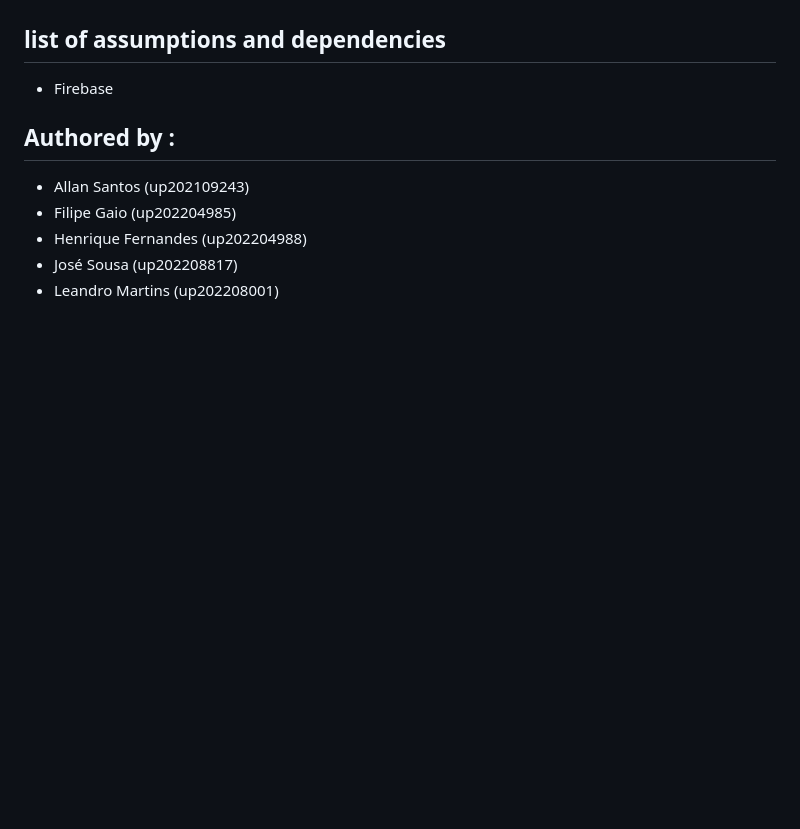
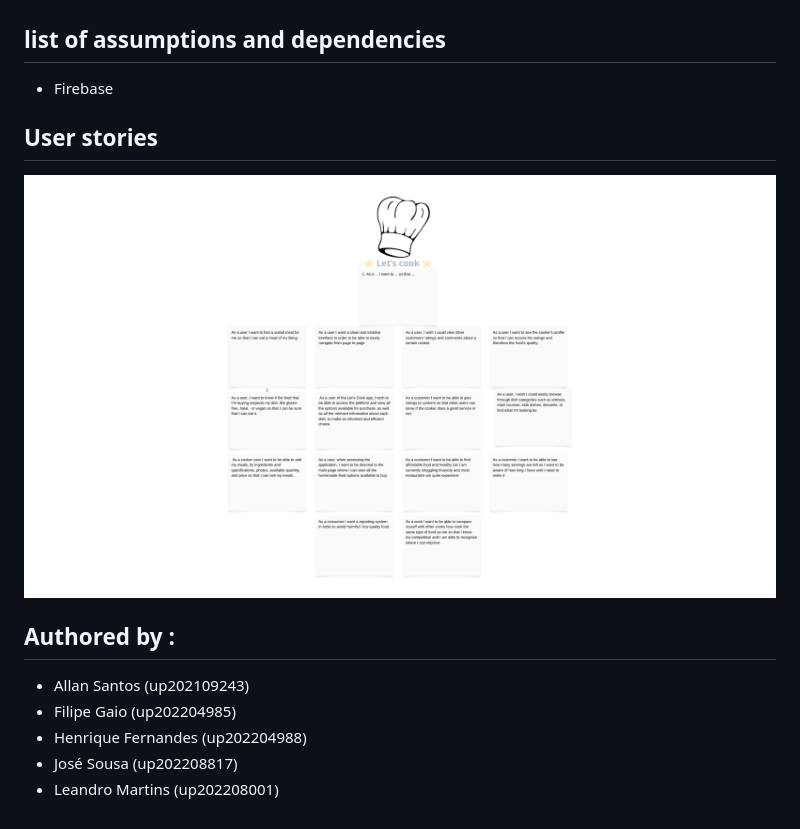
Before and after one commit to HenriqueSFernandes/Lets-Cook, a Markdown page: README.md, the part around the change. Drawn GitHub-style; pictures changed too: image.png (added); blank space fills up the shorter version.

Commit message:
added user stories

```diff
--- a/README.md
+++ b/README.md
@@ -20,6 +20,9 @@ Unlike food delivery apps, like Uber Eats and Glovo, that focus on selling resta
 ## list of assumptions and dependencies
 - Firebase
 
+## User stories
+
+![alt text](image.png)
 ## Authored by :
 - Allan Santos (up202109243)
 - Filipe Gaio (up202204985)
```
